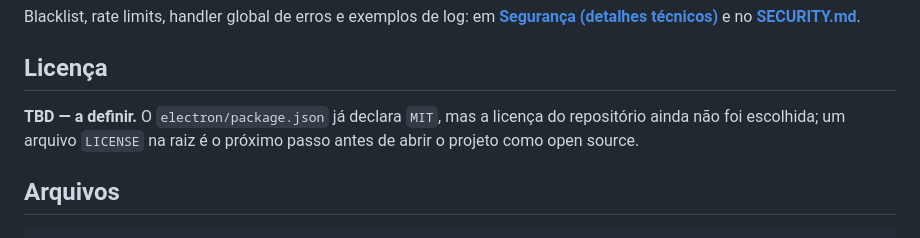
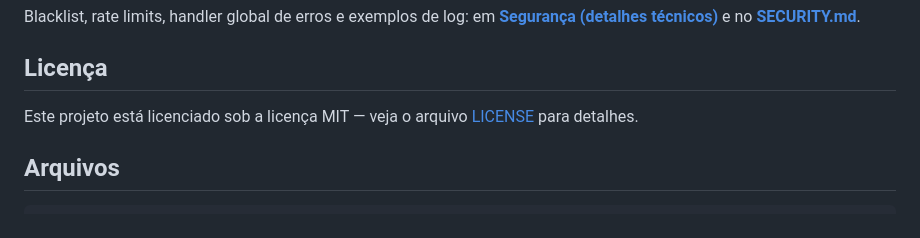
Before and after one commit to heitormirandasjp-collab/O-J.A.R.V.I.S, a Markdown page: README.md, the part around the change. Drawn GitHub-style.

Commit message:
docs(v1.0.16): README seção Licença aponta para LICENSE MIT

```diff
--- a/README.md
+++ b/README.md
@@ -166,9 +166,7 @@ Blacklist, rate limits, handler global de erros e exemplos de log: em
 
 ## Licença
 
-**TBD — a definir.** O `electron/package.json` já declara `MIT`, mas a licença do repositório
-ainda não foi escolhida; um arquivo `LICENSE` na raiz é o próximo passo antes de abrir o
-projeto como open source.
+Este projeto está licenciado sob a licença MIT — veja o arquivo [LICENSE](LICENSE) para detalhes.
 
 ## Arquivos
 
```
